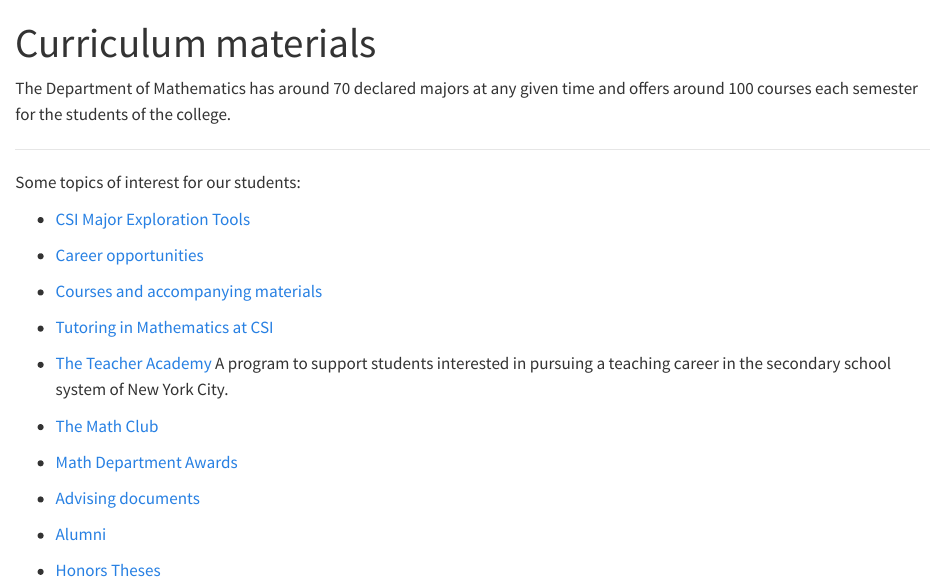
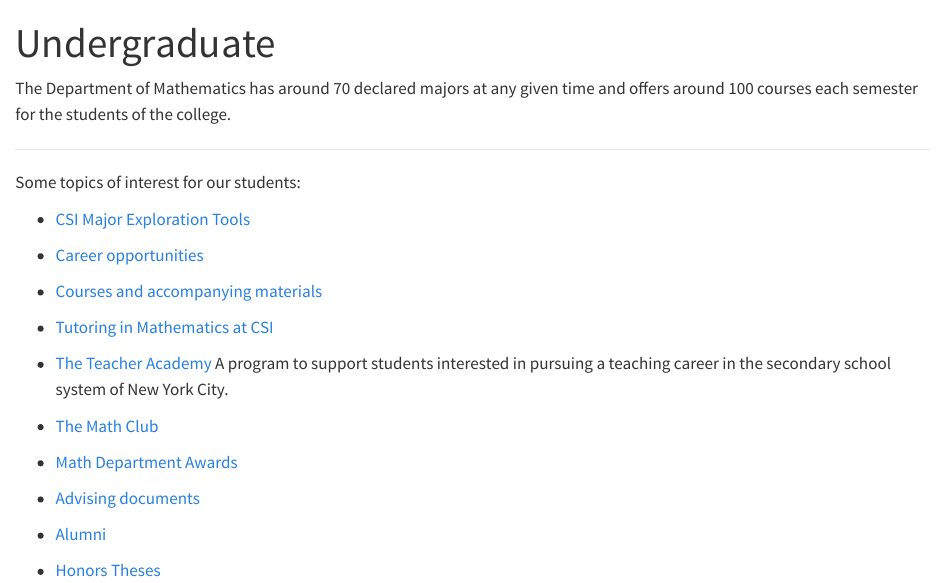
Before and after one commit to lcarbo7/collegeofstatenislandmathLC.github.io, a Quarto document (Undergraduate/index.qmd): the page in a window 1100 px wide, from its top. Rendered offline with R 4.5, knitr and Pandoc in place of Quarto, with nearby package versions.

Commit message:
Retitle Undergraduate top page

```diff
--- a/Undergraduate/index.qmd
+++ b/Undergraduate/index.qmd
@@ -1,5 +1,5 @@
 ---
-title: Curriculum materials
+title: Undergraduate
 ---
 
 The  Department of
```
